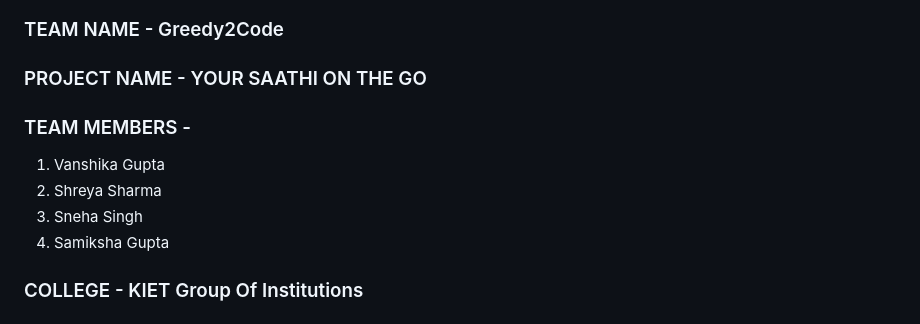
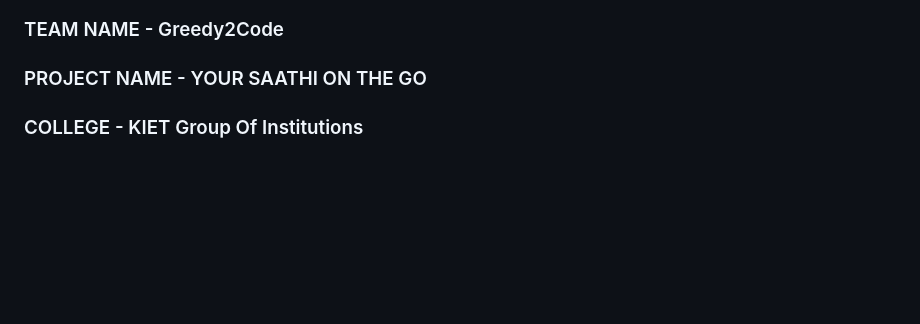
Before and after one commit to itsvanshika/VRsecure, a Markdown page: README.md, the part around the change. Drawn GitHub-style; blank space fills up the shorter version.

```diff
--- a/README.md
+++ b/README.md
@@ -3,11 +3,7 @@
 
 ### PROJECT NAME - YOUR SAATHI ON THE GO
 
-### TEAM MEMBERS -
-1. Vanshika Gupta
-2. Shreya  Sharma
-3. Sneha Singh
-4. Samiksha Gupta
+
 
 
 
```
